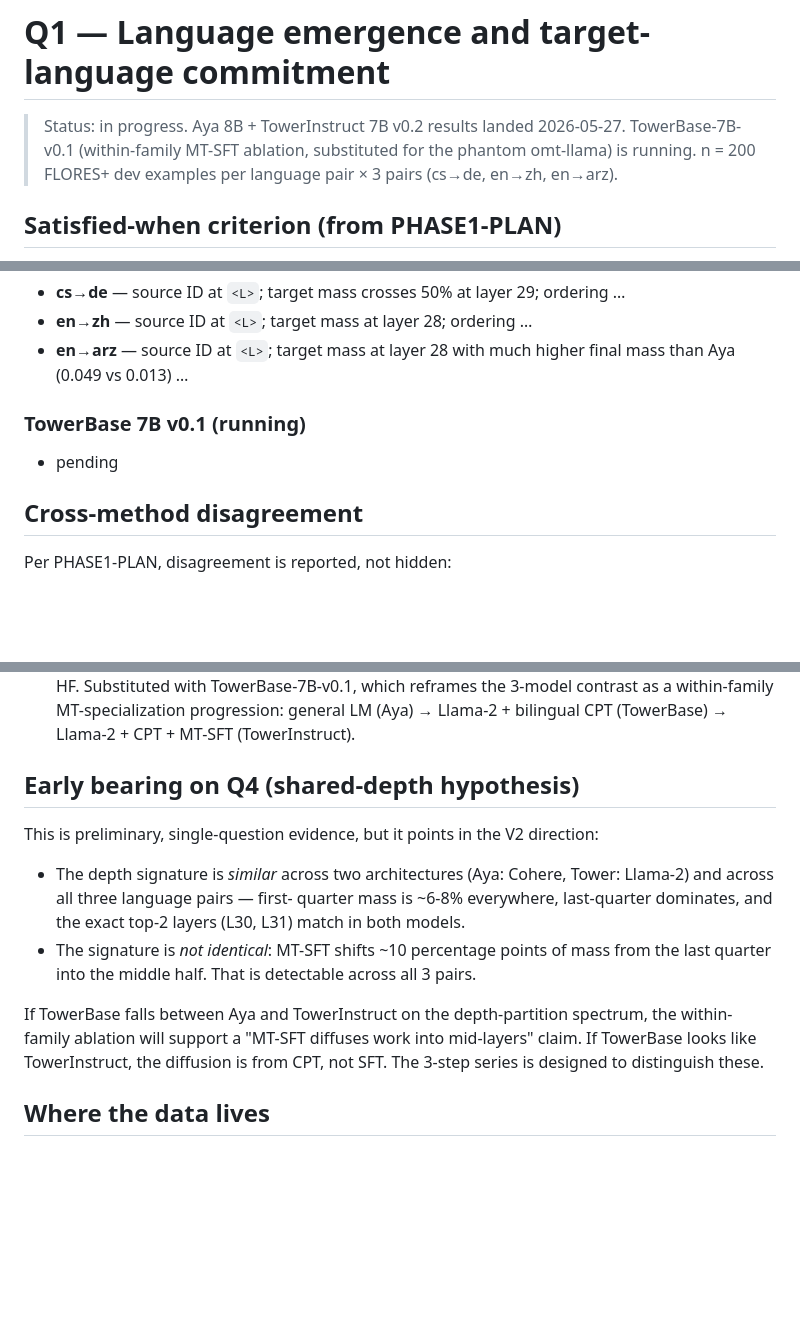
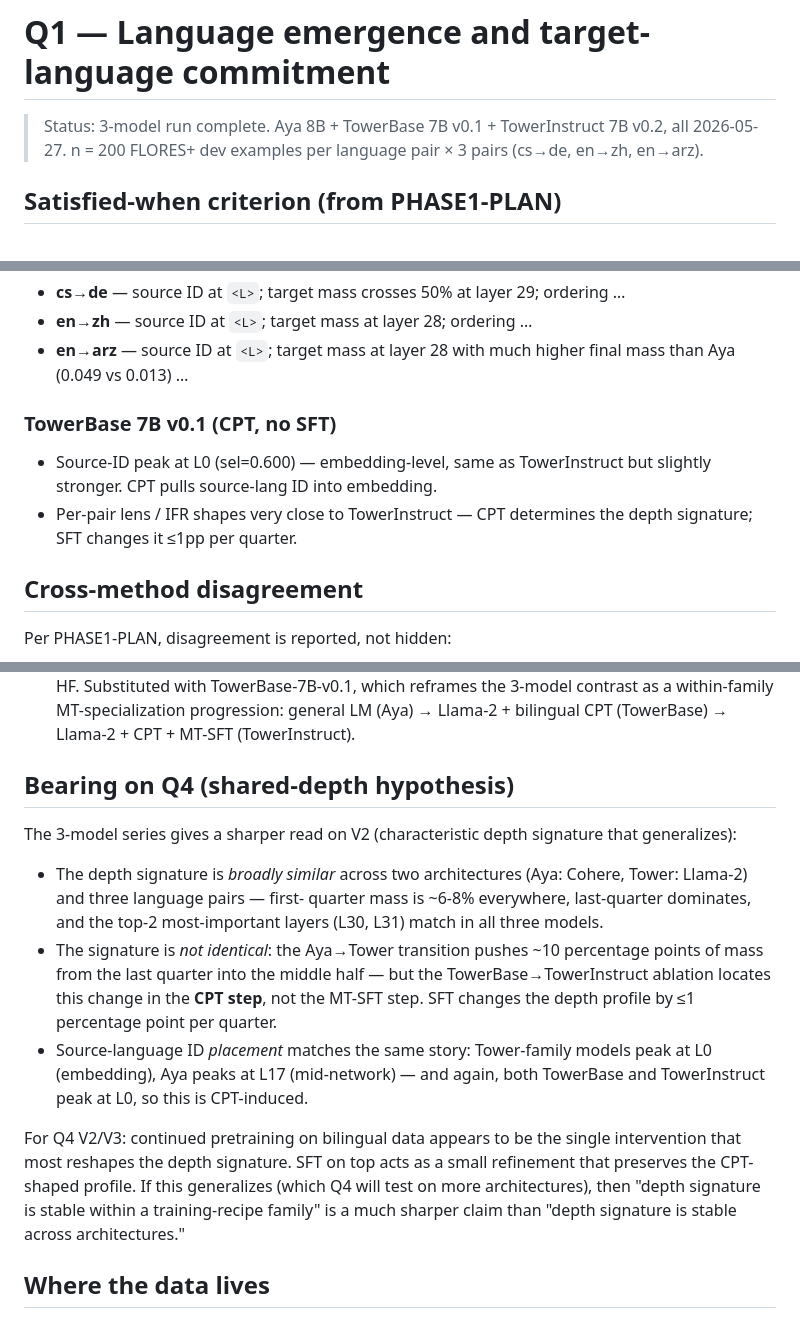
Before and after one commit to lea19019/arctos, a Markdown page: docs/findings/q1.md, 3 parts joined by grey strips. GitHub-like rendering; blank space fills up the shorter version.

```diff
--- a/docs/findings/q1.md
+++ b/docs/findings/q1.md
@@ -1,9 +1,8 @@
 # Q1 — Language emergence and target-language commitment
 
-> Status: in progress. Aya 8B + TowerInstruct 7B v0.2 results landed
-> 2026-05-27. TowerBase-7B-v0.1 (within-family MT-SFT ablation, substituted
-> for the phantom omt-llama) is running. n = 200 FLORES+ dev examples per
-> language pair × 3 pairs (cs→de, en→zh, en→arz).
+> Status: 3-model run complete. Aya 8B + TowerBase 7B v0.1 +
+> TowerInstruct 7B v0.2, all 2026-05-27. n = 200 FLORES+ dev examples
+> per language pair × 3 pairs (cs→de, en→zh, en→arz).
 
 ## Satisfied-when criterion (from PHASE1-PLAN)
 
@@ -134,8 +146,12 @@ Template, with placeholders pulled from the runs above:)
 - **en→arz** — source ID at `<L>`; target mass at layer 28 with much
   higher final mass than Aya (0.049 vs 0.013) …
 
-### TowerBase 7B v0.1 (running)
-- pending
+### TowerBase 7B v0.1 (CPT, no SFT)
+- Source-ID peak at L0 (sel=0.600) — embedding-level, same as
+  TowerInstruct but slightly stronger. CPT pulls source-lang ID into
+  embedding.
+- Per-pair lens / IFR shapes very close to TowerInstruct — CPT
+  determines the depth signature; SFT changes it ≤1pp per quarter.
 
 ## Cross-method disagreement
 
@@ -166,24 +182,31 @@ Per PHASE1-PLAN, disagreement is reported, not hidden:
    progression: general LM (Aya) → Llama-2 + bilingual CPT (TowerBase)
    → Llama-2 + CPT + MT-SFT (TowerInstruct).
 
-## Early bearing on Q4 (shared-depth hypothesis)
+## Bearing on Q4 (shared-depth hypothesis)
 
-This is preliminary, single-question evidence, but it points in the V2
-direction:
+The 3-model series gives a sharper read on V2 (characteristic depth
+signature that generalizes):
 
-- The depth signature is *similar* across two architectures (Aya:
-  Cohere, Tower: Llama-2) and across all three language pairs — first-
+- The depth signature is *broadly similar* across two architectures
+  (Aya: Cohere, Tower: Llama-2) and three language pairs — first-
   quarter mass is ~6-8% everywhere, last-quarter dominates, and the
-  exact top-2 layers (L30, L31) match in both models.
-- The signature is *not identical*: MT-SFT shifts ~10 percentage points
-  of mass from the last quarter into the middle half. That is
-  detectable across all 3 pairs.
+  top-2 most-important layers (L30, L31) match in all three models.
+- The signature is *not identical*: the Aya→Tower transition pushes
+  ~10 percentage points of mass from the last quarter into the middle
+  half — but the TowerBase→TowerInstruct ablation locates this change
+  in the **CPT step**, not the MT-SFT step. SFT changes the depth
+  profile by ≤1 percentage point per quarter.
+- Source-language ID *placement* matches the same story: Tower-family
+  models peak at L0 (embedding), Aya peaks at L17 (mid-network) — and
+  again, both TowerBase and TowerInstruct peak at L0, so this is
+  CPT-induced.
 
-If TowerBase falls between Aya and TowerInstruct on the depth-partition
-spectrum, the within-family ablation will support a "MT-SFT diffuses
-work into mid-layers" claim. If TowerBase looks like TowerInstruct, the
-diffusion is from CPT, not SFT. The 3-step series is designed to
-distinguish these.
+For Q4 V2/V3: continued pretraining on bilingual data appears to be the
+single intervention that most reshapes the depth signature. SFT on top
+acts as a small refinement that preserves the CPT-shaped profile. If
+this generalizes (which Q4 will test on more architectures), then
+"depth signature is stable within a training-recipe family" is a much
+sharper claim than "depth signature is stable across architectures."
 
 ## Where the data lives
 
```
Also changed, not shown: other parts of docs/findings/q1.md (+56 -43 lines).
